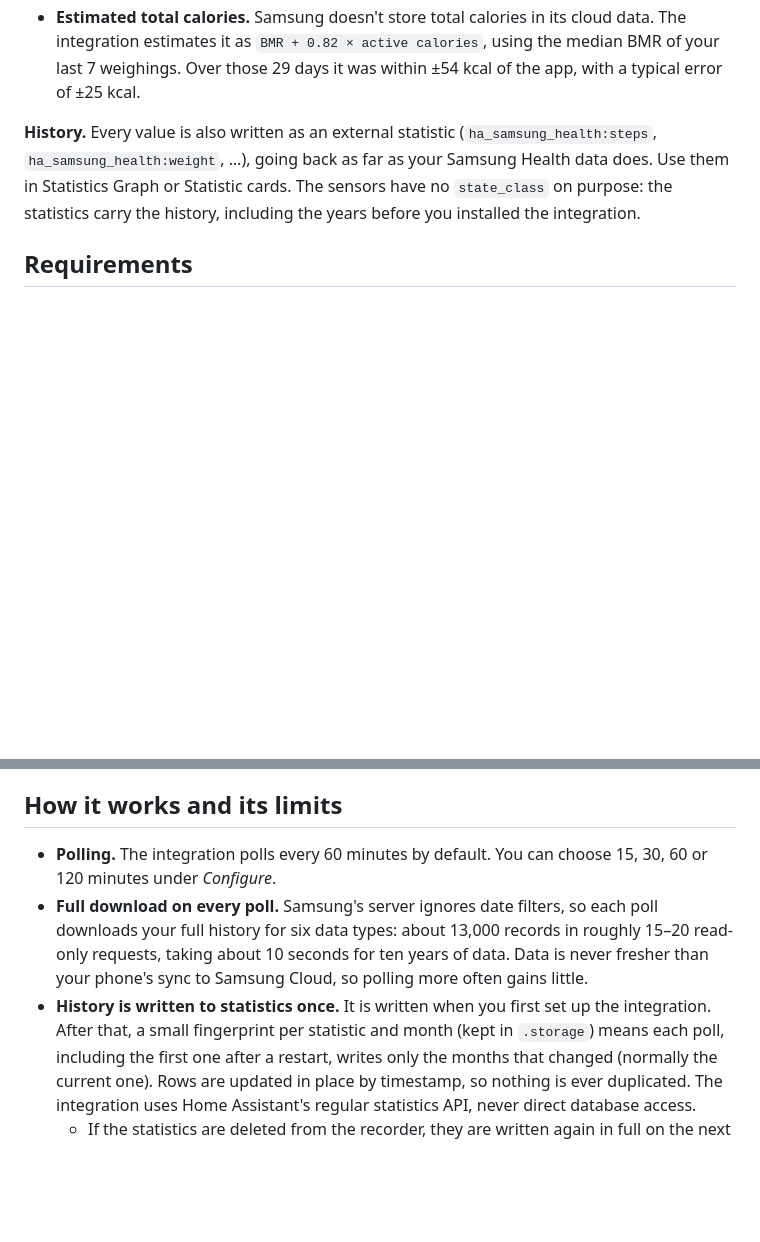
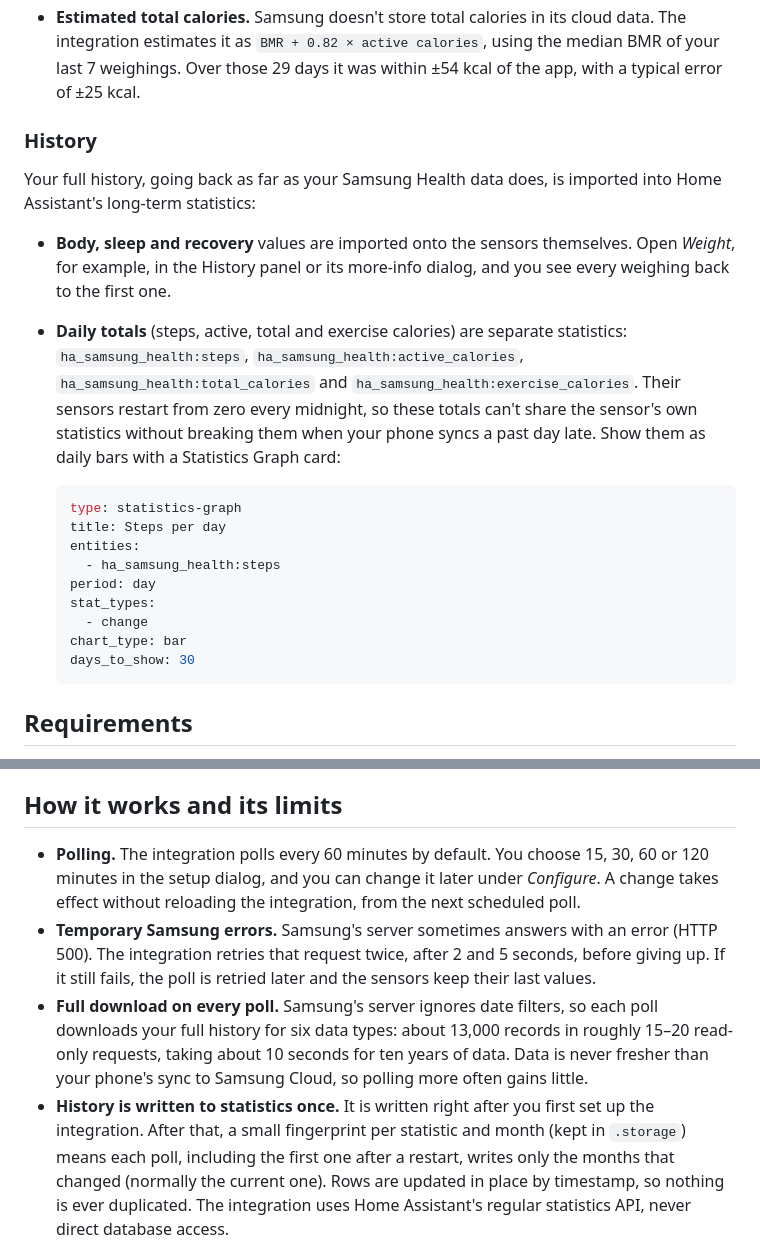
Before and after one commit to d96moe/ha-samsung-health, a Markdown page: README.md, 2 parts joined by grey strips. Drawn GitHub-style; blank space fills up the shorter version.

````diff
--- a/README.md
+++ b/README.md
@@ -31,11 +31,32 @@ integration reads the same cloud sync that the Samsung Health app itself uses, t
   of your last 7 weighings. Over those 29 days it was within ±54 kcal of the app, with
   a typical error of ±25 kcal.
 
-**History.** Every value is also written as an external statistic
-(`ha_samsung_health:steps`, `ha_samsung_health:weight`, …), going back as far as your
-Samsung Health data does. Use them in Statistics Graph or Statistic cards. The sensors
-have no `state_class` on purpose: the statistics carry the history, including the
-years before you installed the integration.
+### History
+
+Your full history, going back as far as your Samsung Health data does, is imported
+into Home Assistant's long-term statistics:
+
+- **Body, sleep and recovery** values are imported onto the sensors themselves. Open
+  *Weight*, for example, in the History panel or its more-info dialog, and you see
+  every weighing back to the first one.
+- **Daily totals** (steps, active, total and exercise calories) are separate
+  statistics: `ha_samsung_health:steps`, `ha_samsung_health:active_calories`,
+  `ha_samsung_health:total_calories` and `ha_samsung_health:exercise_calories`. Their
+  sensors restart from zero every midnight, so these totals can't share the sensor's
+  own statistics without breaking them when your phone syncs a past day late. Show
+  them as daily bars with a Statistics Graph card:
+
+  ```yaml
+  type: statistics-graph
+  title: Steps per day
+  entities:
+    - ha_samsung_health:steps
+  period: day
+  stat_types:
+    - change
+  chart_type: bar
+  days_to_show: 30
+  ```
 
 ## Requirements
 
@@ -86,15 +133,21 @@ source:
 
 ## How it works and its limits
 
-- **Polling.** The integration polls every 60 minutes by default. You can choose 15,
-  30, 60 or 120 minutes under *Configure*.
+- **Polling.** The integration polls every 60 minutes by default. You choose 15, 30,
+  60 or 120 minutes in the setup dialog, and you can change it later under
+  *Configure*. A change takes effect without reloading the integration, from the
+  next scheduled poll.
+- **Temporary Samsung errors.** Samsung's server sometimes answers with an error
+  (HTTP 500). The integration retries that request twice, after 2 and 5 seconds,
+  before giving up. If it still fails, the poll is retried later and the sensors
+  keep their last values.
 - **Full download on every poll.** Samsung's server ignores date filters, so each poll
   downloads your full history for six data types: about 13,000 records in roughly
   15–20 read-only requests, taking about 10 seconds for ten years of data. Data is
   never fresher than your phone's sync to Samsung Cloud, so polling more often gains
   little.
-- **History is written to statistics once.** It is written when you first set up the
-  integration. After that, a small fingerprint per statistic and month (kept in
+- **History is written to statistics once.** It is written right after you first set
+  up the integration. After that, a small fingerprint per statistic and month (kept in
   `.storage`) means each poll, including the first one after a restart, writes only the
   months that changed (normally the current one). Rows are updated in place by
   timestamp, so nothing is ever duplicated. The integration uses Home Assistant's
````
Also changed, not shown: other parts of README.md (+37 -11 lines), docs/images/signin-devtools.png (added), docs/images/signin-dialog.png (added), 14 other files.
